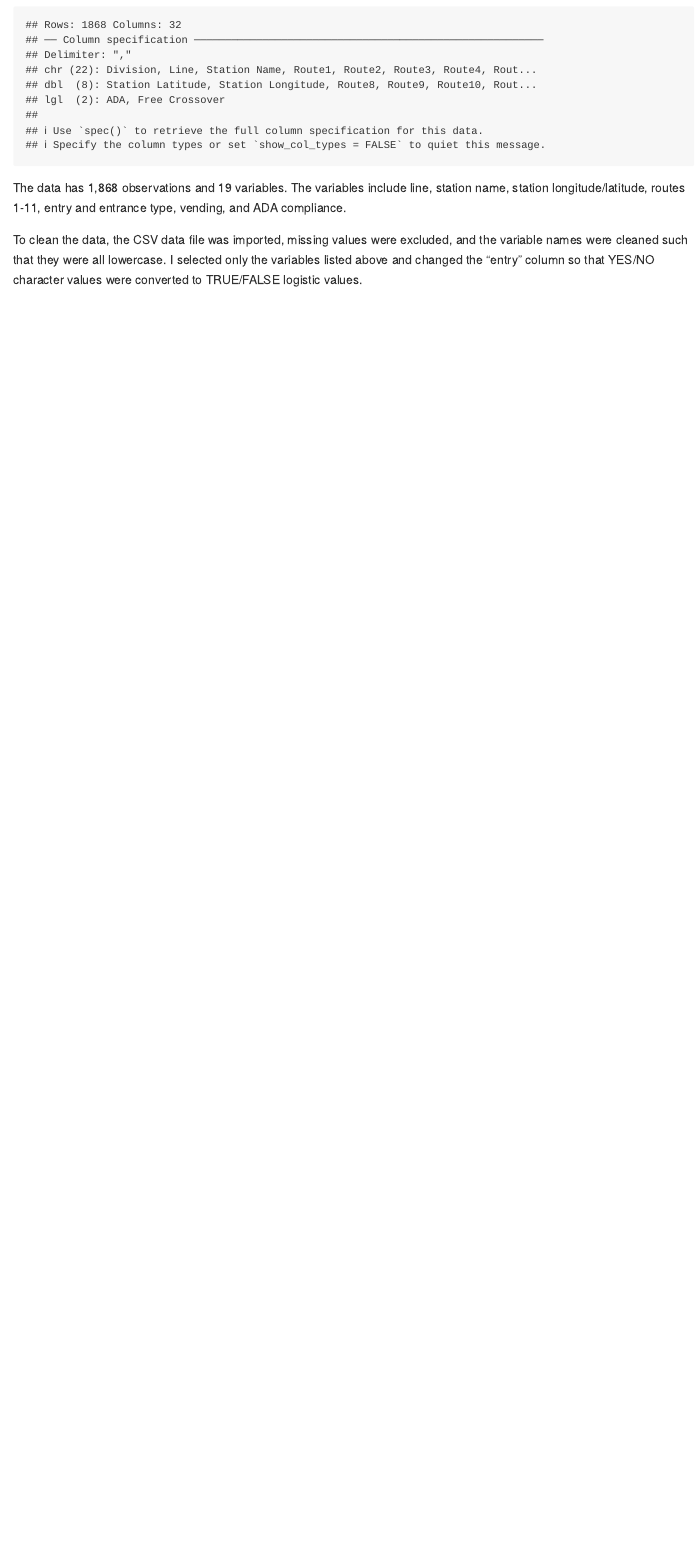
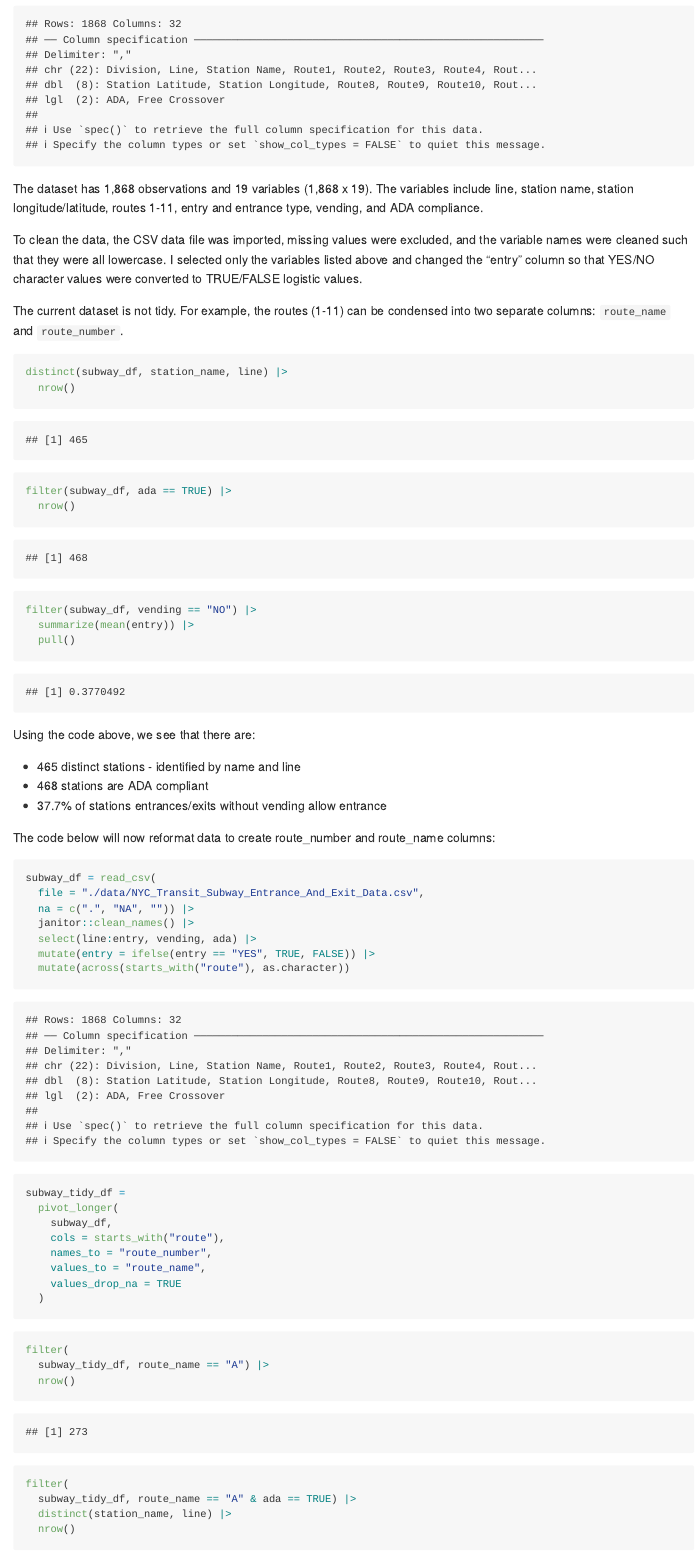
Before and after one commit to mahdi-maktabi/p8105_hw2_mm6410, an R Markdown document (p8105_hw2_mm6410.Rmd): the page in a window 1100 px wide, from 460 px down before the commit and from 500 px down after it, so that both start at the same text. Rendered offline with R 4.5, knitr and Pandoc, with nearby package versions; column names are cleaned by a stand-in for the janitor package.

Commit message:
Completed Problem 1.

````diff
--- a/p8105_hw2_mm6410.Rmd
+++ b/p8105_hw2_mm6410.Rmd
@@ -25,6 +27,59 @@ subway_df = read_csv(
   mutate(entry = ifelse(entry == "YES", TRUE, FALSE))
 ```
 
-The data has 1,868 observations and 19 variables. The variables include line, station name, station longitude/latitude, routes 1-11, entry and entrance type, vending, and ADA compliance.
+The dataset has 1,868 observations and 19 variables (1,868 x 19). The variables include line, station name, station longitude/latitude, routes 1-11, entry and entrance type, vending, and ADA compliance.
 
 To clean the data, the CSV data file was imported, missing values were excluded, and the variable names were cleaned such that they were all lowercase. I selected only the variables listed above and changed the "entry" column so that YES/NO character values were converted to TRUE/FALSE logistic values.
+
+The current dataset is not tidy. For example, the routes (1-11) can be condensed into two separate columns: `route_name` and `route_number`.
+
+
+```{r}
+distinct(subway_df, station_name, line) |>
+  nrow()
+
+filter(subway_df, ada == TRUE) |>
+  nrow()
+
+filter(subway_df, vending == "NO") |>
+  summarize(mean(entry)) |>
+  pull()
+```
+
+Using the code above, we see that there are:
+
+*  465 distinct stations - identified by name and line
+*  468 stations are ADA compliant
+*  37.7% of stations entrances/exits without vending allow entrance
+
+
+The code below will now reformat data to create route_number and route_name columns:
+
+```{r}
+subway_df = read_csv(
+  file = "./data/NYC_Transit_Subway_Entrance_And_Exit_Data.csv",
+  na = c(".", "NA", "")) |>
+  janitor::clean_names() |>
+  select(line:entry, vending, ada) |>
+  mutate(entry = ifelse(entry == "YES", TRUE, FALSE)) |>
+  mutate(across(starts_with("route"), as.character))
+
+subway_tidy_df =
+  pivot_longer(
+    subway_df,
+    cols = starts_with("route"),
+    names_to = "route_number",
+    values_to = "route_name",
+    values_drop_na = TRUE
+  )
+```
+
+```{r}
+filter(
+  subway_tidy_df, route_name == "A") |>
+  nrow()
+
+filter(
+  subway_tidy_df, route_name == "A" & ada == TRUE) |>
+  distinct(station_name, line) |>
+  nrow()
````
Also changed, not shown: p8105_hw2_mm6410.md, p8105_hw2_mm6410.Rmd (8 more changed lines).
